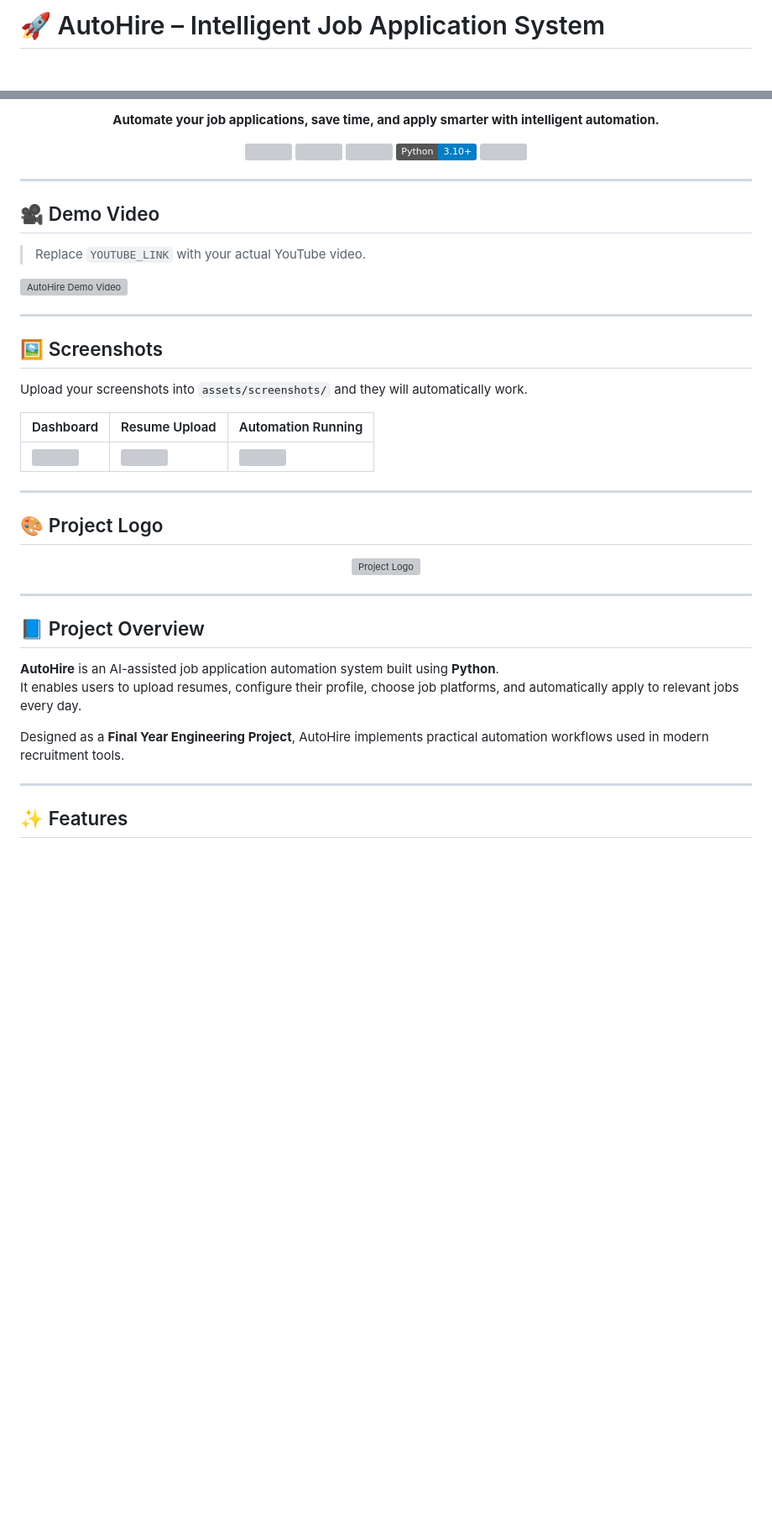
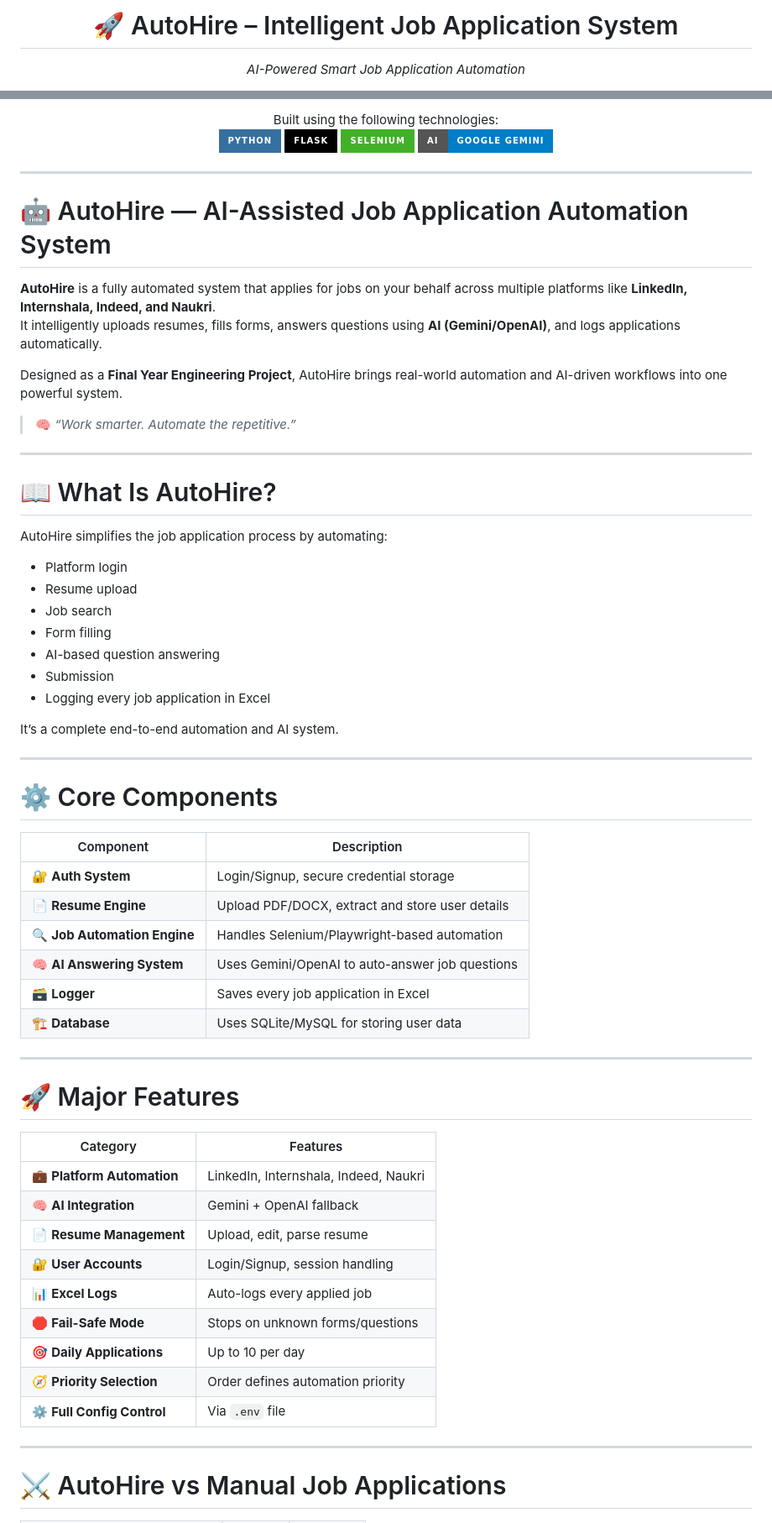
Before and after one commit to ShakeebSk/AutoHire-Intelligent-Job-Application-System, a Markdown page: README.md, 2 parts joined by grey strips. Shown at 84% size. GitHub-like rendering; badges without logos; blank space fills up the shorter version; grey boxes are pictures that could not be loaded.

```diff
--- a/README.md
+++ b/README.md
@@ -1,3 +1,5 @@
-# 🚀 AutoHire – Intelligent Job Application System
+<h1 align="center">🚀 AutoHire – Intelligent Job Application System</h1>
+
+<p align="center"><em>AI-Powered Smart Job Application Automation</em></p>
 
 <p align="center">
@@ -5,55 +11,70 @@
 </p>
 
 <p align="center">
-  <strong>Automate your job applications, save time, and apply smarter with intelligent automation.</strong>
-</p>
-
-<p align="center">
-  <a href="#"><img src="https://img.shields.io/github/stars/ShakeebSk/AutoHire-Intelligent-Job-Application-System/?style=flat&color=yellow" /></a>
-  <a href="#"><img src="https://img.shields.io/github/forks/ShakeebSk/AutoHire-Intelligent-Job-Application-System/?style=flat&color=blue" /></a>
-  <a href="#"><img src="https://img.shields.io/github/license/ShakeebSk/AutoHire-Intelligent-Job-Application-System/?style=flat&color=brightgreen" /></a>
-  <a href="#"><img src="https://img.shields.io/badge/Python-3.10%2B-blue?logo=python&logoColor=white" /></a>
-  <a href="#"><img src="https://img.shields.io/badge/Automation-Selenium%2FPlaywright-orange" /></a>
+  Built using the following technologies:<br>
+  <img src="https://img.shields.io/badge/Python-3670A0?style=for-the-badge&logo=python&logoColor=ffdd54">
+  <img src="https://img.shields.io/badge/Flask-000000?style=for-the-badge&logo=flask">
+  <img src="https://img.shields.io/badge/Selenium-43B02A?style=for-the-badge&logo=selenium&logoColor=white">
+  <img src="https://img.shields.io/badge/AI-Google%20Gemini-blue?style=for-the-badge">
 </p>
 
 ---
 
-## 🎥 Demo Video
+# 🤖 AutoHire — AI-Assisted Job Application Automation System
 
-> Replace `YOUTUBE_LINK` with your actual YouTube video.
+**AutoHire** is a fully automated system that applies for jobs on your behalf across multiple platforms like **LinkedIn, Internshala, Indeed, and Naukri**.
+It intelligently uploads resumes, fills forms, answers questions using **AI (Gemini/OpenAI)**, and logs applications automatically.
 
-<a href="YOUTUBE_LINK" target="_blank">
-  <img src="assets/thumbnail.png" alt="AutoHire Demo Video" width="70%">
-</a>
+Designed as a **Final Year Engineering Project**, AutoHire brings real-world automation and AI-driven workflows into one powerful system.
+
+> 🧠 *“Work smarter. Automate the repetitive.”*
 
 ---
 
-## 🖼️ Screenshots
+# 📖 What Is AutoHire?
 
-Upload your screenshots into `assets/screenshots/` and they will automatically work.
+AutoHire simplifies the job application process by automating:
 
-| Dashboard | Resume Upload | Automation Running |
-|----------|----------------|---------------------|
-| <img src="assets/screenshots/dashboard.png" width="300"> | <img src="assets/screenshots/upload.png" width="300"> | <img src="assets/screenshots/automation.png" width="300"> |
+- Platform login
+- Resume upload
+- Job search
+- Form filling
+- AI-based question answering
+- Submission
+- Logging every job application in Excel
+
+It’s a complete end-to-end automation and AI system.
 
 ---
 
-## 🎨 Project Logo
+# ⚙️ Core Components
 
-<p align="center">
-  <img src="assets/logo.png" alt="Project Logo" width="200">
-</p>
+| Component | Description |
+|-----------|-------------|
+| 🔐 **Auth System** | Login/Signup, secure credential storage |
+| 📄 **Resume Engine** | Upload PDF/DOCX, extract and store user details |
+| 🔍 **Job Automation Engine** | Handles Selenium/Playwright-based automation |
+| 🧠 **AI Answering System** | Uses Gemini/OpenAI to auto-answer job questions |
+| 🗃️ **Logger** | Saves every job application in Excel |
+| 🏗️ **Database** | Uses SQLite/MySQL for storing user data |
 
 ---
 
-## 📘 Project Overview
+# 🚀 Major Features
 
-**AutoHire** is an AI-assisted job application automation system built using **Python**.
-It enables users to upload resumes, configure their profile, choose job platforms, and automatically apply to relevant jobs every day.
-
-Designed as a **Final Year Engineering Project**, AutoHire implements practical automation workflows used in modern recruitment tools.
+| Category | Features |
+|----------|----------|
+| 💼 **Platform Automation** | LinkedIn, Internshala, Indeed, Naukri |
+| 🧠 **AI Integration** | Gemini + OpenAI fallback |
+| 📄 **Resume Management** | Upload, edit, parse resume |
+| 🔐 **User Accounts** | Login/Signup, session handling |
+| 📊 **Excel Logs** | Auto-logs every applied job |
+| 🛑 **Fail-Safe Mode** | Stops on unknown forms/questions |
+| 🎯 **Daily Applications** | Up to 10 per day |
+| 🧭 **Priority Selection** | Order defines automation priority |
+| ⚙️ **Full Config Control** | Via `.env` file |
 
 ---
 
-## ✨ Features
+# ⚔️ AutoHire vs Manual Job Applications
 
```
Also changed, not shown: other parts of README.md (+42 -39 lines).
